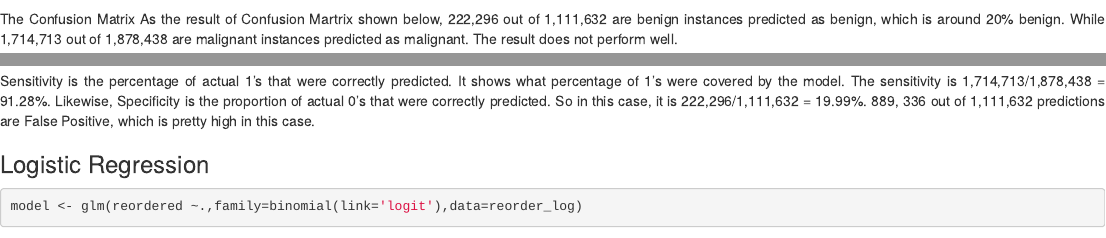
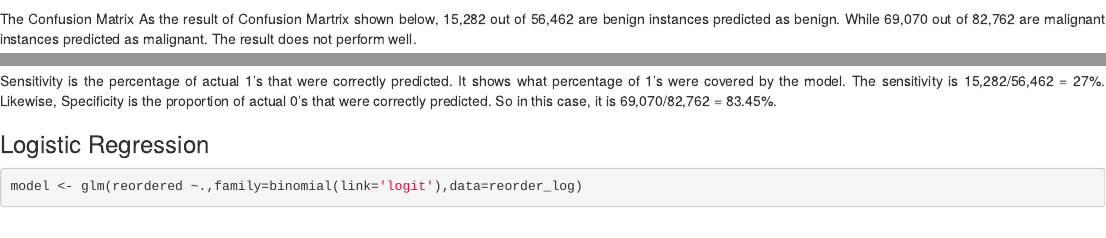
Before and after one commit to shivangiv/Instacart-Analysis, an R Markdown document (InstacartRegressionModels.Rmd): the page in a window 1100 px wide, from 7710 px down, and a second part further down, joined at a grey line. Rendered offline with R 4.5, knitr and Pandoc, with nearby package versions; some code elsewhere in the file could not run offline.

Commit message:
text updated

````diff
--- a/InstacartRegressionModels.Rmd
+++ b/InstacartRegressionModels.Rmd
@@ -190,14 +191,14 @@ mean(y_pred == y_act)
 ```
 
 The Confusion Matrix
-As the result of Confusion Martrix shown below, 222,296 out of 1,111,632 are benign instances predicted as benign, which is around 20% benign. While 1,714,713 out of 1,878,438 are malignant instances predicted as malignant. The result does not perform well.
+As the result of Confusion Martrix shown below, 15,282 out of 56,462 are benign instances predicted as benign. While 69,070 out of 82,762 are malignant instances predicted as malignant. The result does not perform well.
 
 ```{r}
 table(factor(y_pred, levels=min(y_act):max(y_act)), factor(y_act, levels=min(y_act):max(y_act)))
 #pred and test data should be the same levels
 ```
-Sensitivity is the percentage of actual 1’s that were correctly predicted. It shows what percentage of 1’s were covered by the model. The sensitivity is 1,714,713/1,878,438 = 91.28%.
-Likewise, Specificity is the proportion of actual 0’s that were correctly predicted. So in this case, it is 222,296/1,111,632 = 19.99%. 889, 336 out of 1,111,632 predictions are False Positive, which is pretty high in this case.
+Sensitivity is the percentage of actual 1’s that were correctly predicted. It shows what percentage of 1’s were covered by the model. The sensitivity is 15,282/56,462 = 27%.
+Likewise, Specificity is the proportion of actual 0’s that were correctly predicted. So in this case, it is 69,070/82,762 = 83.45%.
 
 
 ### Logistic Regression
````
Also changed, not shown: InstacartRegressionModels.Rmd (5 more changed lines).
